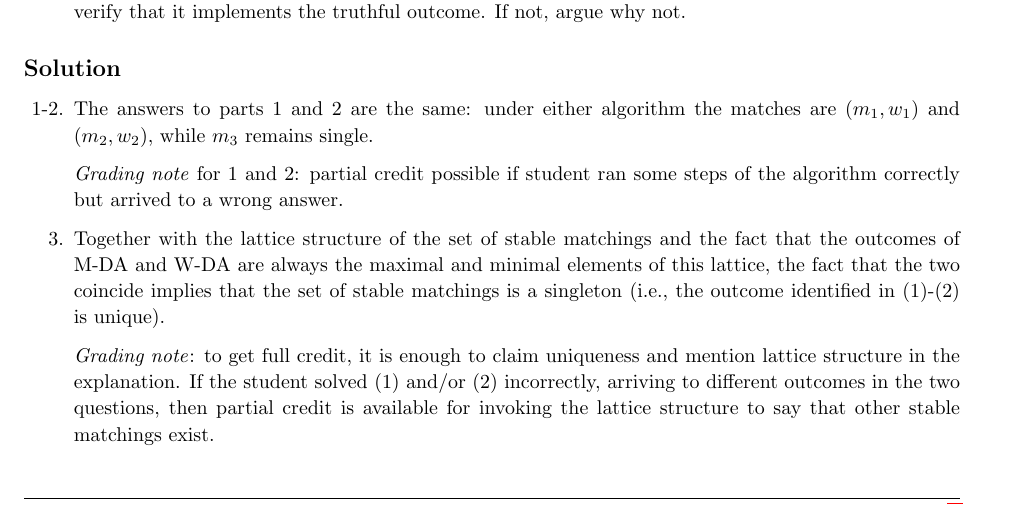
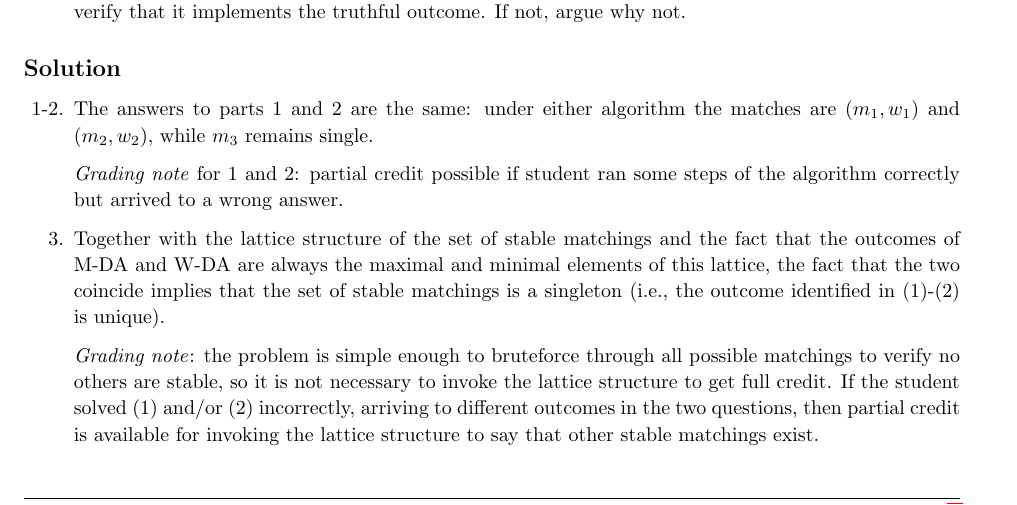
Before and after one commit to electronicgore/mechdesign, a LaTeX problem sheet (homework/final2019.tex): part of page 5 of 8, cut so that both start at the same text. Compiled offline with pdfLaTeX.

Commit message:
minor edit tosolution

```diff
--- a/homework/final2019.tex
+++ b/homework/final2019.tex
@@ -375,10 +375,12 @@ single is arbitrary low.
 		\setcounter{enumi}{2}
 		\item Together with the lattice structure of the set of stable matchings and the fact that the outcomes of M-DA and W-DA are always the maximal and minimal elements of this lattice, the fact that the two coincide implies that the set of stable matchings is a singleton (i.e., the outcome identified in (1)-(2) is unique).
 
-		\emph{Grading note}: to get full credit, it is enough to claim uniqueness and mention lattice structure in the explanation. If the student solved (1) and/or (2) incorrectly, arriving to different outcomes in the two questions, then partial credit is available for invoking the lattice structure to say that other stable matchings exist.
+		\emph{Grading note}: the problem is simple enough to bruteforce through all possible matchings to verify no others are stable, so it is not necessary to invoke the lattice structure to get full credit. If the student solved (1) and/or (2) incorrectly, arriving to different outcomes in the two questions, then partial credit is available for invoking the lattice structure to say that other stable matchings exist.
+
 		\item If $m_3$ reports his height truthfully then he remains single, while reporting $h_{m_3} = 180$ would lead to him being matched with $w_2$ under W-DA. Man $m_2$ also has a profitable deviation by reporting $h_{m_2} = 175$.
 
 		\emph{Grading note}: full credit for identifying one valid profitable deviation.
+
 		\item Ask each player to report \emph{all} players' heights. If all reports coincide, use this heights profile to run M-DA/W-DA algorithm. Otherwise leave everyone unmatched. Truthtelling is an equilibrium of this mechanism: neither of the players matched under truthtelling want to deviate and become unmatched, and $m_3$ is indifferent between reporting truthfully and lying.
 
 		\emph{Grading note}: 3 points for asking each player to report all players' heights or some other reporting structure that allows to cross-verify players' reports. 2 more points for specifying the outcome in case of mismatching reports.
```
